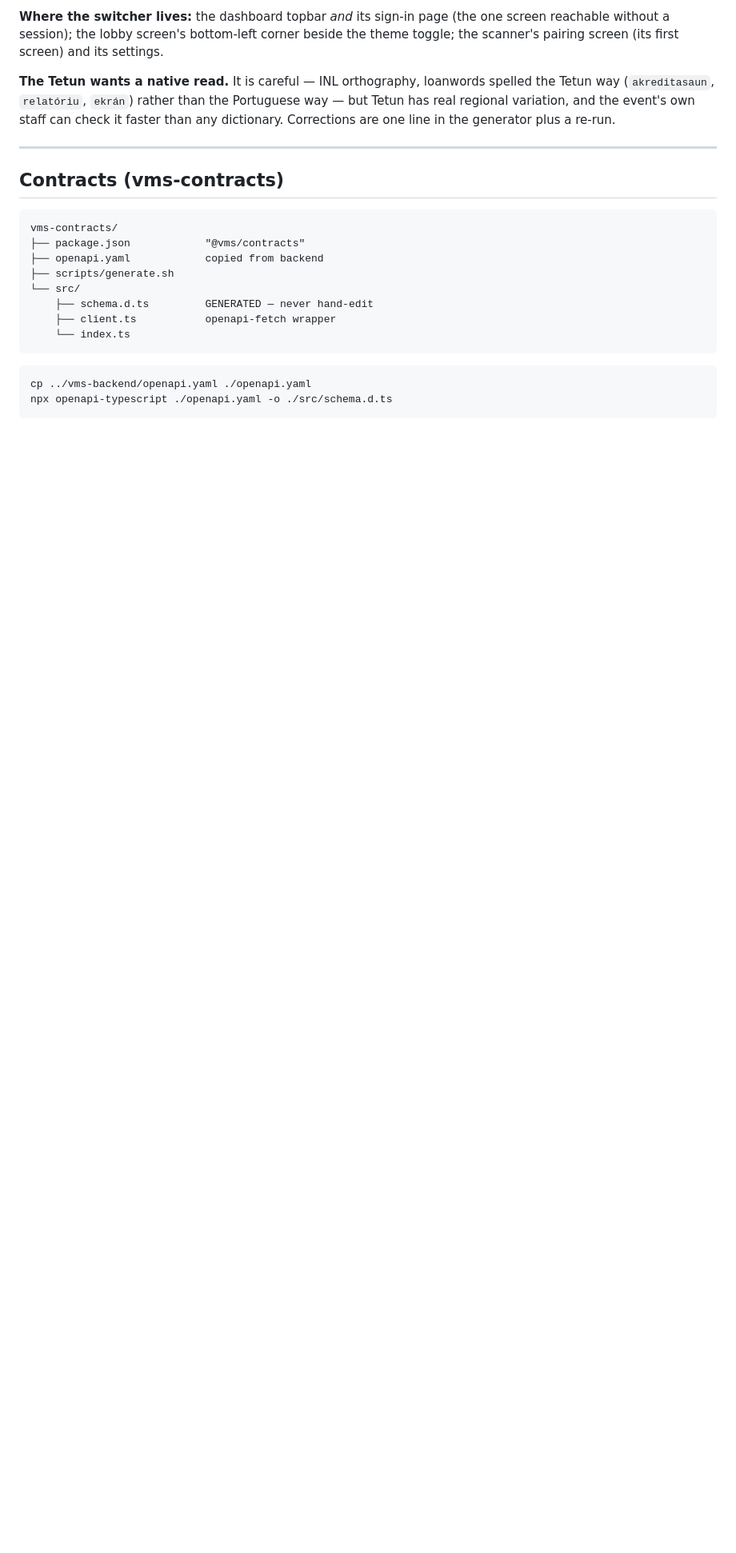
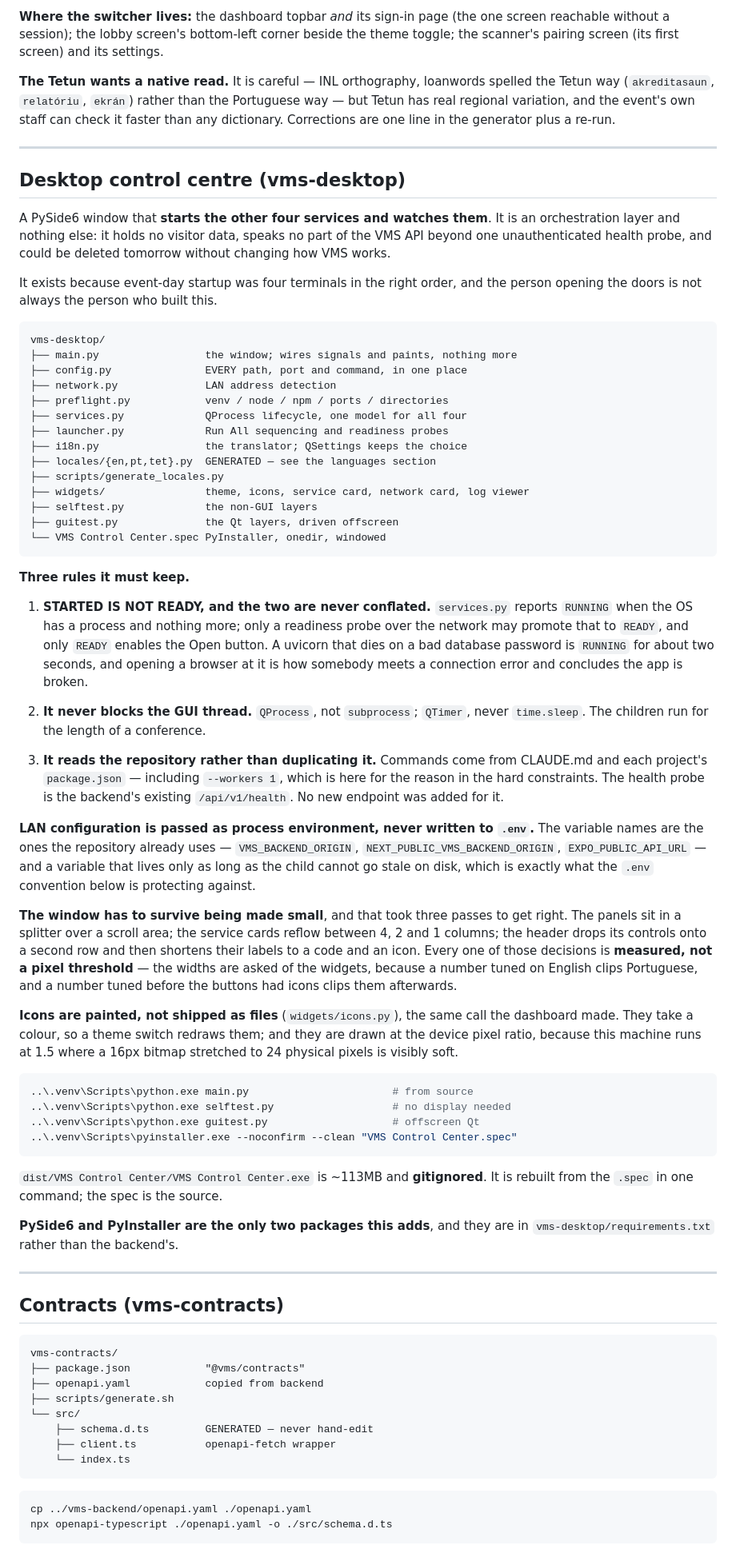
Before and after one commit to juliaomartins/visitor-management-system, a Markdown page: CLAUDE.md, the part around one of its changes. Shown at 80% size. GitHub-like rendering; blank space fills up the shorter version.

Commit message:
Document vms-desktop, and that the frontends are their own repos
The control centre was missing from this file entirely — layout, stack,
its own section, the languages table and the phase list.

The nested-repository note is the part worth reading. vms-dashboard,
vms-screen and vms-scanner each hold a .git of their own and are not
submodules, so from the root they look like untracked directories and a
push from the root sends none of them — silently, because as far as the
root repo is concerned there was never anything there.

Co-Authored-By: Claude Opus 5 <noreply@anthropic.com>

````diff
--- a/CLAUDE.md
+++ b/CLAUDE.md
@@ -792,6 +823,84 @@ spelled the Tetun way (`akreditasaun`, `relatóriu`, `ekrán`) rather than the
 Portuguese way — but Tetun has real regional variation, and the event's own staff
 can check it faster than any dictionary. Corrections are one line in the
 generator plus a re-run.
+
+---
+
+## Desktop control centre (vms-desktop)
+
+A PySide6 window that **starts the other four services and watches them**. It is
+an orchestration layer and nothing else: it holds no visitor data, speaks no
+part of the VMS API beyond one unauthenticated health probe, and could be
+deleted tomorrow without changing how VMS works.
+
+It exists because event-day startup was four terminals in the right order, and
+the person opening the doors is not always the person who built this.
+
+```
+vms-desktop/
+├── main.py                 the window; wires signals and paints, nothing more
+├── config.py               EVERY path, port and command, in one place
+├── network.py              LAN address detection
+├── preflight.py            venv / node / npm / ports / directories
+├── services.py             QProcess lifecycle, one model for all four
+├── launcher.py             Run All sequencing and readiness probes
+├── i18n.py                 the translator; QSettings keeps the choice
+├── locales/{en,pt,tet}.py  GENERATED — see the languages section
+├── scripts/generate_locales.py
+├── widgets/                theme, icons, service card, network card, log viewer
+├── selftest.py             the non-GUI layers
+├── guitest.py              the Qt layers, driven offscreen
+└── VMS Control Center.spec PyInstaller, onedir, windowed
+```
+
+**Three rules it must keep.**
+
+1. **STARTED IS NOT READY, and the two are never conflated.** `services.py`
+   reports `RUNNING` when the OS has a process and nothing more; only a
+   readiness probe over the network may promote that to `READY`, and only
+   `READY` enables the Open button. A uvicorn that dies on a bad database
+   password is `RUNNING` for about two seconds, and opening a browser at it is
+   how somebody meets a connection error and concludes the app is broken.
+
+2. **It never blocks the GUI thread.** `QProcess`, not `subprocess`; `QTimer`,
+   never `time.sleep`. The children run for the length of a conference.
+
+3. **It reads the repository rather than duplicating it.** Commands come from
+   CLAUDE.md and each project's `package.json` — including `--workers 1`, which
+   is here for the reason in the hard constraints. The health probe is the
+   backend's existing `/api/v1/health`. No new endpoint was added for it.
+
+**LAN configuration is passed as process environment, never written to `.env`.**
+The variable names are the ones the repository already uses —
+`VMS_BACKEND_ORIGIN`, `NEXT_PUBLIC_VMS_BACKEND_ORIGIN`, `EXPO_PUBLIC_API_URL` —
+and a variable that lives only as long as the child cannot go stale on disk, which
+is exactly what the `.env` convention below is protecting against.
+
+**The window has to survive being made small**, and that took three passes to get
+right. The panels sit in a splitter over a scroll area; the service cards reflow
+between 4, 2 and 1 columns; the header drops its controls onto a second row and
+then shortens their labels to a code and an icon. Every one of those decisions is
+**measured, not a pixel threshold** — the widths are asked of the widgets, because
+a number tuned on English clips Portuguese, and a number tuned before the buttons
+had icons clips them afterwards.
+
+**Icons are painted, not shipped as files** (`widgets/icons.py`), the same call
+the dashboard made. They take a colour, so a theme switch redraws them; and they
+are drawn at the device pixel ratio, because this machine runs at 1.5 where a
+16px bitmap stretched to 24 physical pixels is visibly soft.
+
+```powershell
+..\.venv\Scripts\python.exe main.py                       # from source
+..\.venv\Scripts\python.exe selftest.py                   # no display needed
+..\.venv\Scripts\python.exe guitest.py                    # offscreen Qt
+..\.venv\Scripts\pyinstaller.exe --noconfirm --clean "VMS Control Center.spec"
+```
+
+`dist/VMS Control Center/VMS Control Center.exe` is ~113MB and **gitignored**. It
+is rebuilt from the `.spec` in one command; the spec is the source.
+
+**PySide6 and PyInstaller are the only two packages this adds**, and they are in
+`vms-desktop/requirements.txt` rather than the backend's.
 
 ---
 
````
Also changed, not shown: other parts of CLAUDE.md (+34 -1 lines).
